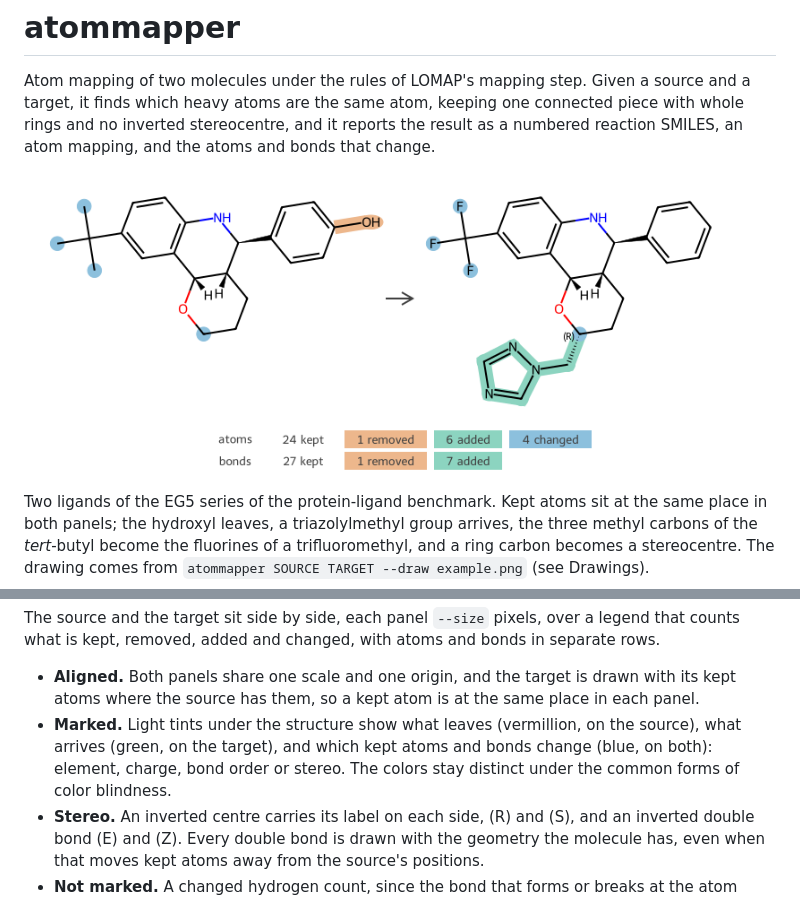
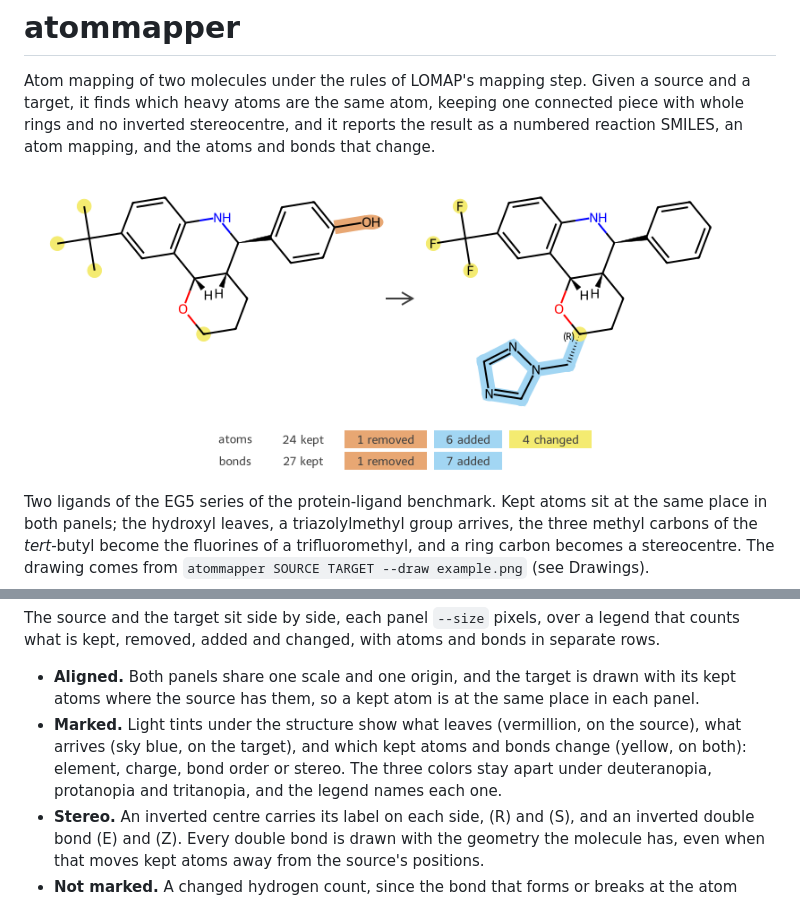
Before and after one commit to craabreu/atommapper, a Markdown page: README.md, 2 parts joined by grey strips. GitHub-like rendering; pictures changed too: docs/images/example.png.

```diff
--- a/README.md
+++ b/README.md
@@ -71,9 +71,9 @@ counts what is kept, removed, added and changed, with atoms and bonds in separat
 - **Aligned.** Both panels share one scale and one origin, and the target is drawn with its
   kept atoms where the source has them, so a kept atom is at the same place in each panel.
 - **Marked.** Light tints under the structure show what leaves (vermillion, on the source),
-  what arrives (green, on the target), and which kept atoms and bonds change (blue, on
-  both): element, charge, bond order or stereo. The colors stay distinct under the common
-  forms of color blindness.
+  what arrives (sky blue, on the target), and which kept atoms and bonds change (yellow, on
+  both): element, charge, bond order or stereo. The three colors stay apart under
+  deuteranopia, protanopia and tritanopia, and the legend names each one.
 - **Stereo.** An inverted centre carries its label on each side, (R) and (S), and an
   inverted double bond (E) and (Z). Every double bond is drawn with the geometry the
   molecule has, even when that moves kept atoms away from the source's positions.
```
Also changed, not shown: 1 other file.
